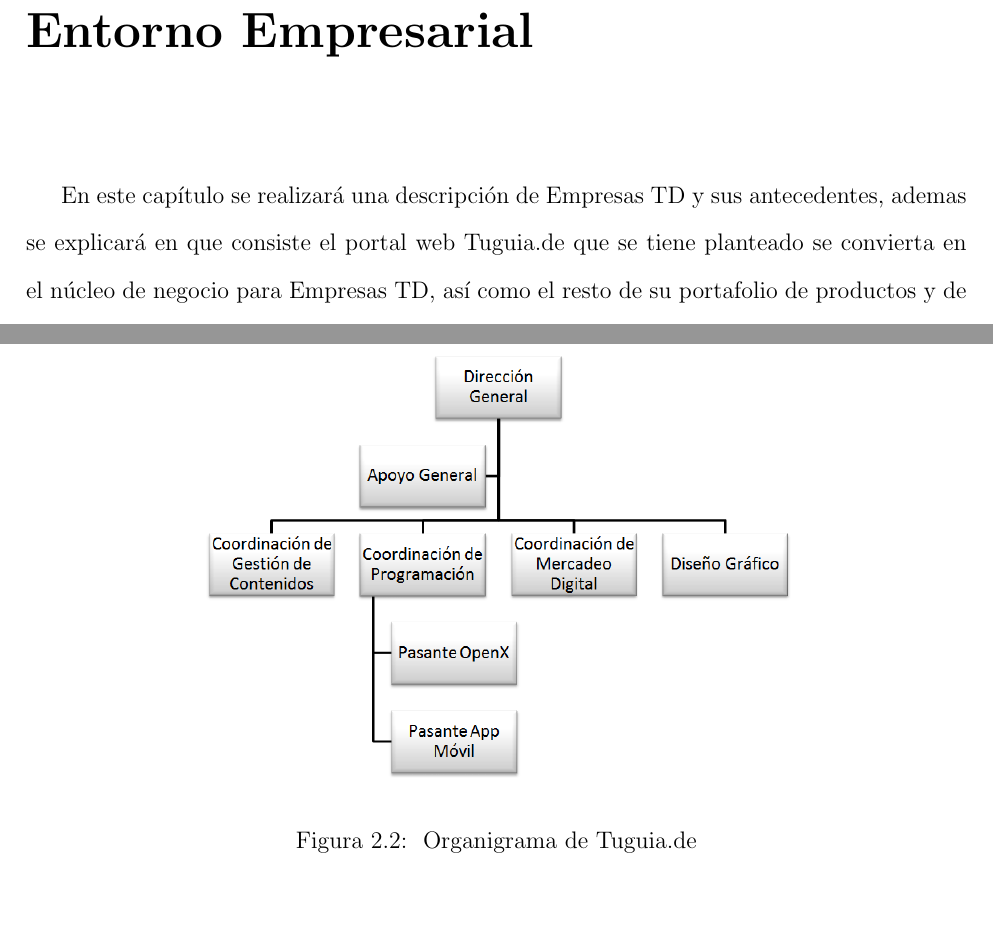
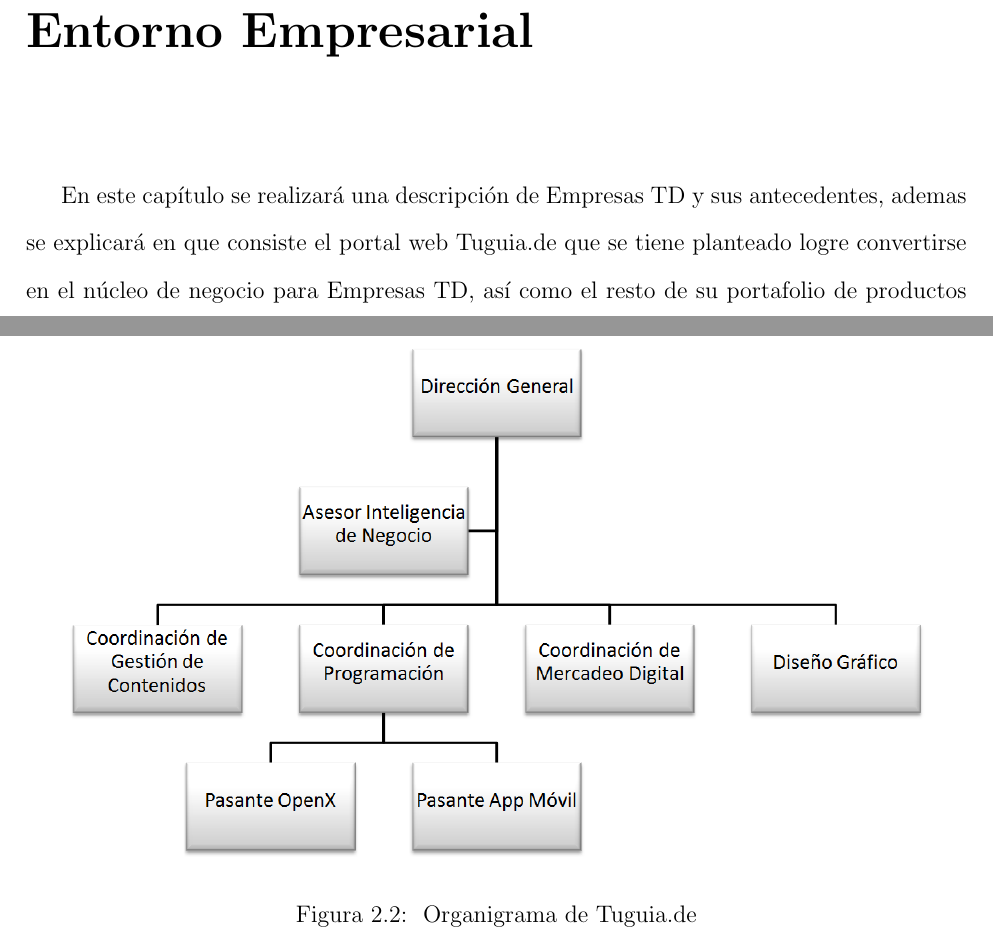
Before and after one commit to jrosas/c3pOitsalive, a LaTeX thesis (thesis.tex, which reads entorno_empresarial/0_entorno_empresarial.tex, entorno_empresarial/3_estructura_organizacional.tex): two parts of pages 14 and 17 of 59, joined at a grey line, cut so that both start at the same text, the shorter picture padded with empty space. Compiled offline with pdfLaTeX.

Commit message:
detalles

```diff
--- a/entorno_empresarial/0_entorno_empresarial.tex
+++ b/entorno_empresarial/0_entorno_empresarial.tex
@@ -3,4 +3,4 @@
 
 \vspace{5 mm}
 
-En este capítulo se realizará una descripción de Empresas TD y sus antecedentes, ademas se explicará en que consiste el portal web Tuguia.de que se tiene planteado se convierta en el núcleo de negocio para Empresas TD, así como el resto de su portafolio de productos y de esta forma dar a conocer el entorno laboral en el que se realizó el proyecto de pasantía.
+En este capítulo se realizará una descripción de Empresas TD y sus antecedentes, ademas se explicará en que consiste el portal web Tuguia.de que se tiene planteado logre convertirse en el núcleo de negocio para Empresas TD, así como el resto de su portafolio de productos y de esta forma dar a conocer el entorno laboral en el que se realizó el proyecto de pasantía.
--- a/entorno_empresarial/3_estructura_organizacional.tex
+++ b/entorno_empresarial/3_estructura_organizacional.tex
@@ -28,7 +28,7 @@
 
 \begin{figure}[h]
 	\begin{center}
-		\includegraphics[scale=0.4]{imagenes/OrganigramaTGD.png}
+		\includegraphics[scale=0.4]{imagenes/organigrama.png}
 	\end{center}
 	\caption{
 		\label{fig:ogtgd}
```
Also changed, not shown: imagenes/OrganigramaTGD.png, imagenes/organigrama.png (added).
